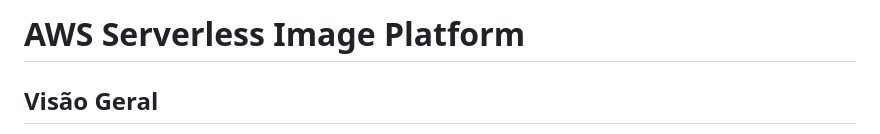
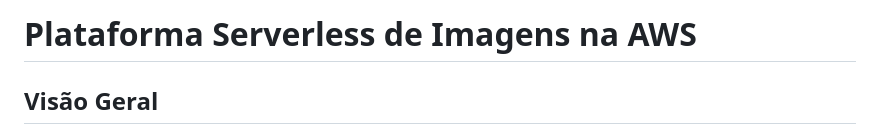
Before and after one commit to RafaelFerreiraNeves/aws-serverless-image-api-platform, a Markdown page: README.md, the part around the change. GitHub-like rendering.

```diff
--- a/README.md
+++ b/README.md
@@ -1,4 +1,4 @@
-# AWS Serverless Image Platform
+# Plataforma Serverless de Imagens na AWS
 
 ## Visão Geral
 
```
